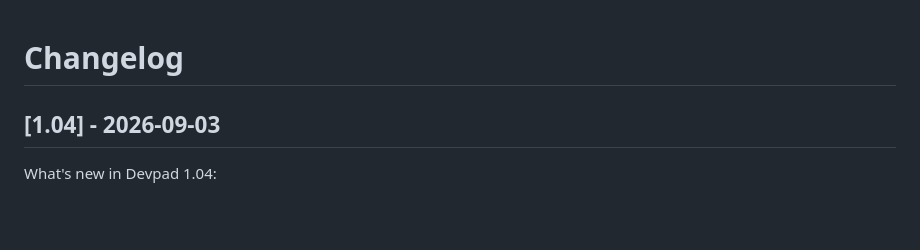
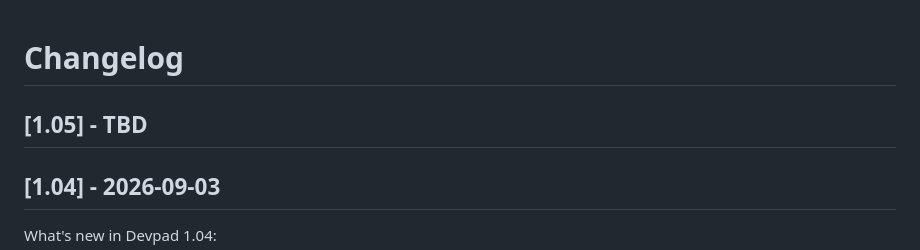
Before and after one commit to Semagsoft/Devpad, a Markdown page: CHANGELOG.md, the part around the change. Drawn GitHub-style; blank space fills up the shorter version.

Commit message:
Release (#34)

```diff
--- a/CHANGELOG.md
+++ b/CHANGELOG.md
@@ -1,4 +1,6 @@
 # Changelog
+
+## [1.05] - TBD
 
 ## [1.04] - 2026-09-03
 
```
